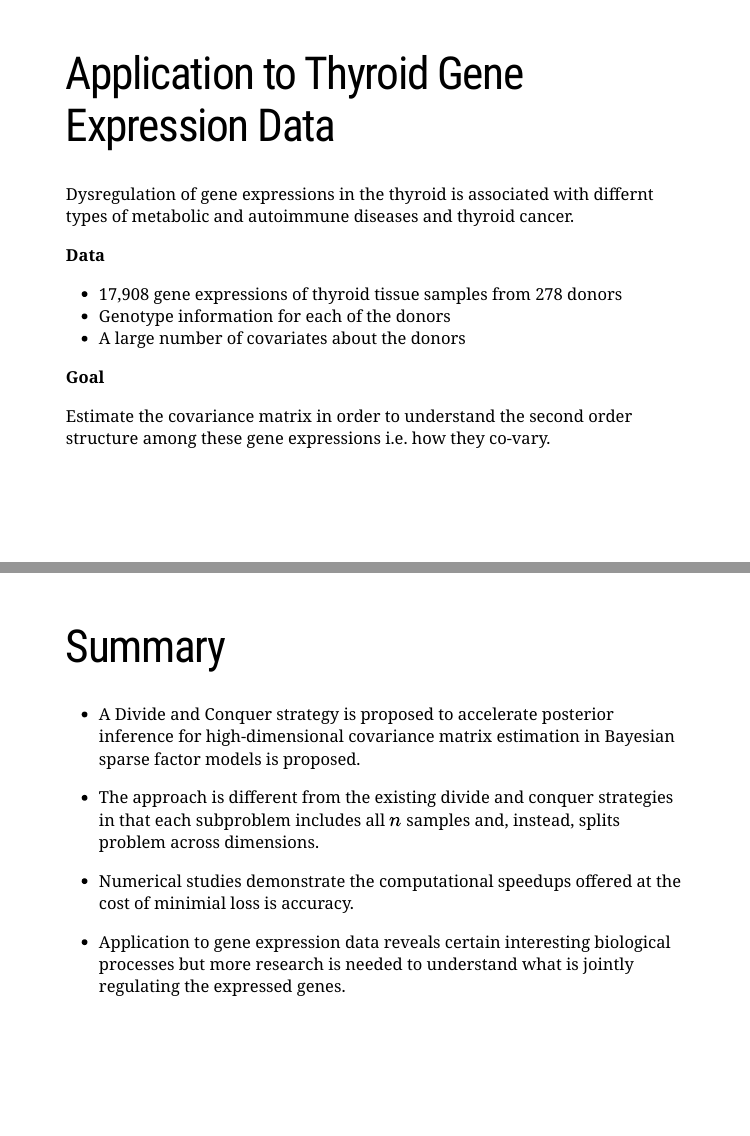
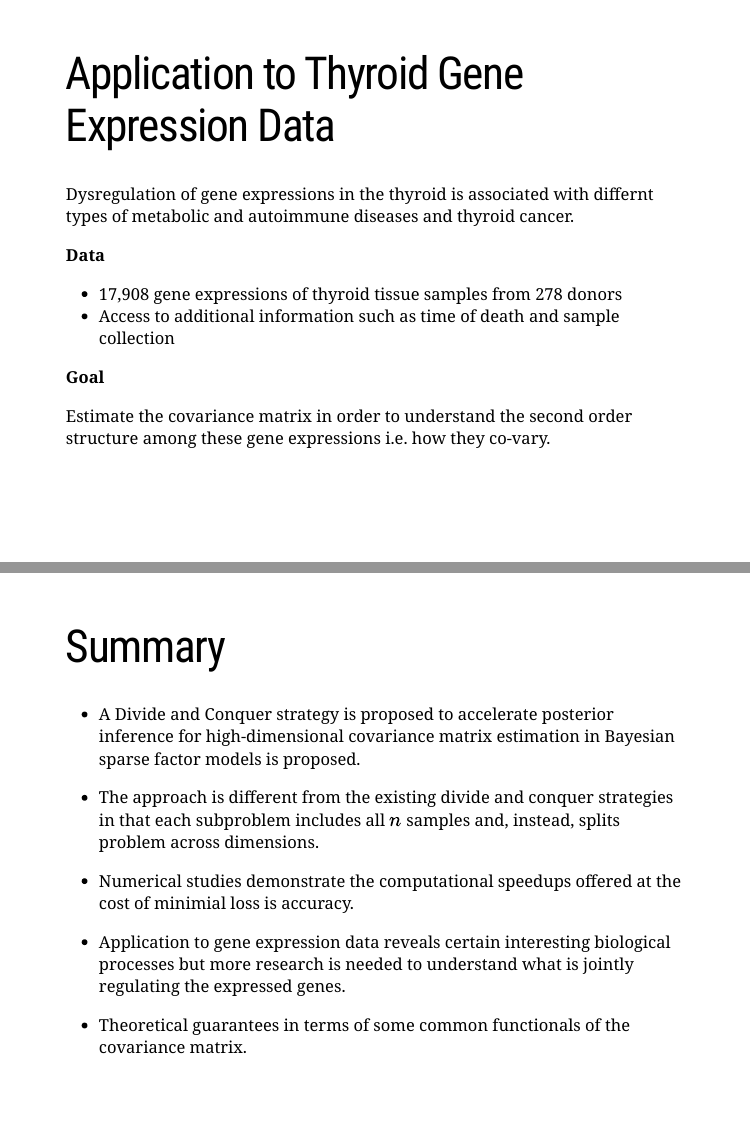
Before and after one commit to gautam-sabnis/xaringan_gh, an R Markdown document (docs/slides/talk.Rmd): pages 27 and 30 of 33, joined at a grey line. Rendered offline with R 4.5, knitr and Pandoc, with nearby package versions; the slides are laid out offline by our stand-in for remark.js, each with all of its steps uncovered, in fonts that may differ from those the slides ask for, and without slide numbers, shadows or browser add-ons; a font, style sheet, LaTeX package, included part or bibliography that could not be used is replaced or left out.

Commit message:
first commit

```diff
--- a/docs/slides/talk.Rmd
+++ b/docs/slides/talk.Rmd
@@ -634,8 +634,7 @@ Dysregulation of gene expressions in the thyroid is associated with differnt typ
 **Data**
 
 -	17,908 gene expressions of thyroid tissue samples from 278 donors
--	Genotype information for each of the donors
--	A large number of covariates about the donors
+- Access to additional information such as time of death and sample collection
 
 **Goal**
 
@@ -676,6 +678,8 @@ class: animated, fadeInDown
 
 - Application to gene expression data reveals certain interesting biological processes but more research is needed to understand what is jointly regulating the expressed genes.
 
+- Theoretical guarantees in terms of some common functionals of the covariance matrix.
+
 ???
 
 Obviously I didn't cure cancer. But I made a small breakthrough.
```
Also changed, not shown: docs/slides/talk.Rmd (3 more changed lines), 1 other file.
